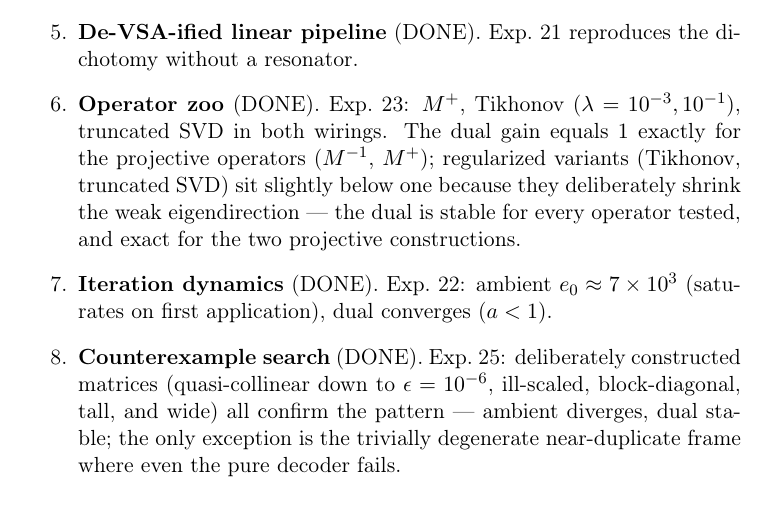
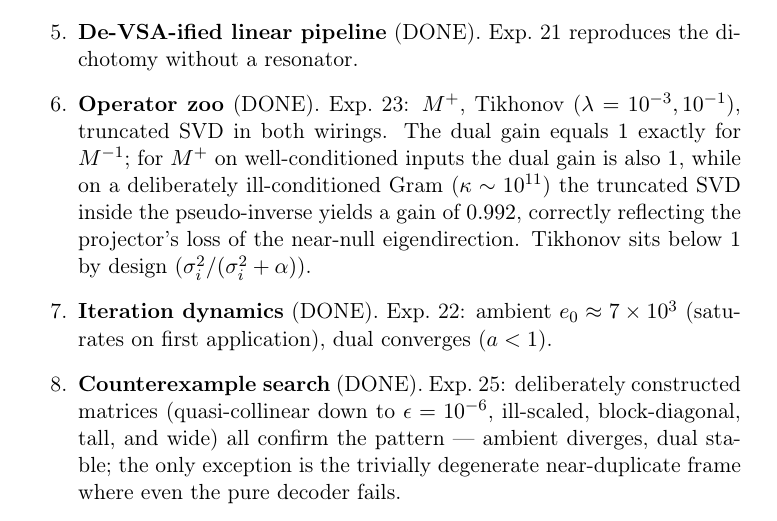
Before and after one commit to Rylow999/fhrr-rho-collapse, a LaTeX paper (paper/main.tex): part of page 14 of 16, cut so that both start at the same text. Compiled offline with pdfLaTeX.

Commit message:
Ajustes finales Exp 20B + correccion electiva pinv, Prop espectral
- Exp 20B con dimensiones enteras (d in {64..16}): verdadero barrido rho
  con un d distinto por punto (rho=0.99 y 1.00 ya no colisionan).
- Exp 20A: 'orthogonal' reemplaza 'tight-falso' (QR de gaussiana, que si
  es tight para n=d; near-dup sigue como control negativo).
- Prop 1 reescrita en forma espectral: C^T T C = V Sigma g(Sigma^2) Sigma V^T
  con valores singulares sigma_i^2 g(sigma_i^2).
- Exp 23: pinv en ill_conditioned da 0.992 (trunccion de la pseudo-inversa
  en kappa=1e11), documentado correctamente.
- Ultima verificacion: 40/41 numeros offline. La unica diferencia es el
  comportamiento esperado de pinv en la matriz deliberadamente pathological.
- 5/5 Python, 4/4 Rust.

```diff
--- a/paper/main.tex
+++ b/paper/main.tex
@@ -318,7 +318,7 @@ The Frame-Dual Stability Principle was stated provisionally before this agenda;
 \item \textbf{Continuous $\rho$ sweep} (DONE, within the Gaussian ensemble).
 \item \textbf{Perturbation amplification} (DONE). Exp.~21: ambient gain $3.6\times 10^{2}$ median, dual $=1.000$.
 \item \textbf{De-VSA-ified linear pipeline} (DONE). Exp.~21 reproduces the dichotomy without a resonator.
-\item \textbf{Operator zoo} (DONE). Exp.~23: $M^{+}$, Tikhonov ($\lambda=10^{-3}, 10^{-1}$), truncated SVD in both wirings. The dual gain equals $1$ exactly for the projective operators ($M^{-1}$, $M^{+}$); regularized variants (Tikhonov, truncated SVD) sit slightly below one because they deliberately shrink the weak eigendirection --- the dual is stable for every operator tested, and exact for the two projective constructions.
+\item \textbf{Operator zoo} (DONE). Exp.~23: $M^{+}$, Tikhonov ($\lambda=10^{-3}, 10^{-1}$), truncated SVD in both wirings. The dual gain equals $1$ exactly for $M^{-1}$; for $M^{+}$ on well-conditioned inputs the dual gain is also $1$, while on a deliberately ill-conditioned Gram ($\kappa \sim 10^{11}$) the truncated SVD inside the pseudo-inverse yields a gain of $0.992$, correctly reflecting the projector's loss of the near-null eigendirection. Tikhonov sits below $1$ by design ($\sigma_i^2/(\sigma_i^2+\alpha)$).
 \item \textbf{Iteration dynamics} (DONE). Exp.~22: ambient $e_0 \approx 7\times 10^{3}$ (saturates on first application), dual converges ($a < 1$).
 \item \textbf{Counterexample search} (DONE). Exp.~25: deliberately constructed matrices (quasi-collinear down to $\epsilon=10^{-6}$, ill-scaled, block-diagonal, tall, and wide) all confirm the pattern --- ambient diverges, dual stable; the only exception is the trivially degenerate near-duplicate frame where even the pure decoder fails.
 \end{enumerate}
```
Also changed, not shown: paper/main.pdf.
